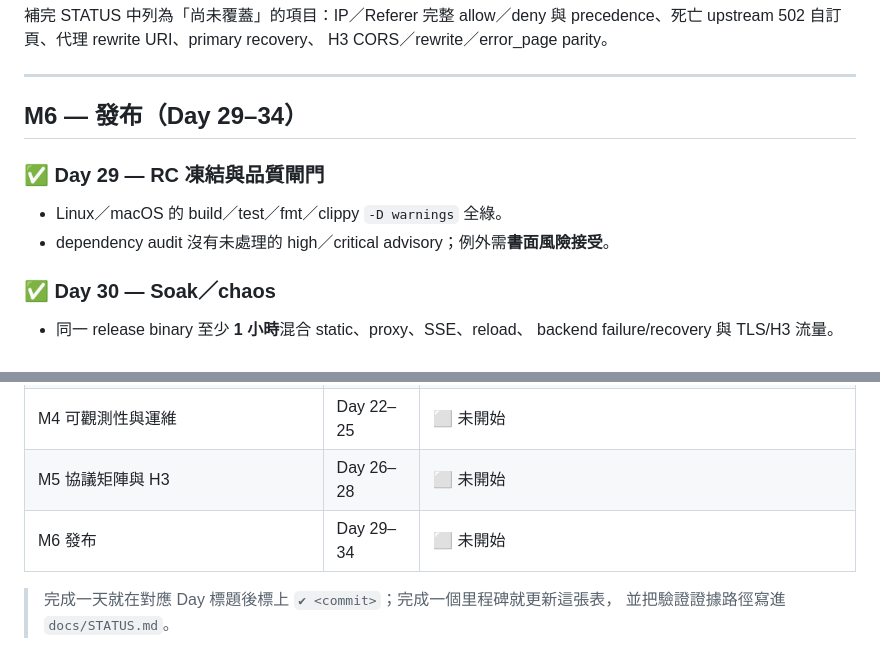
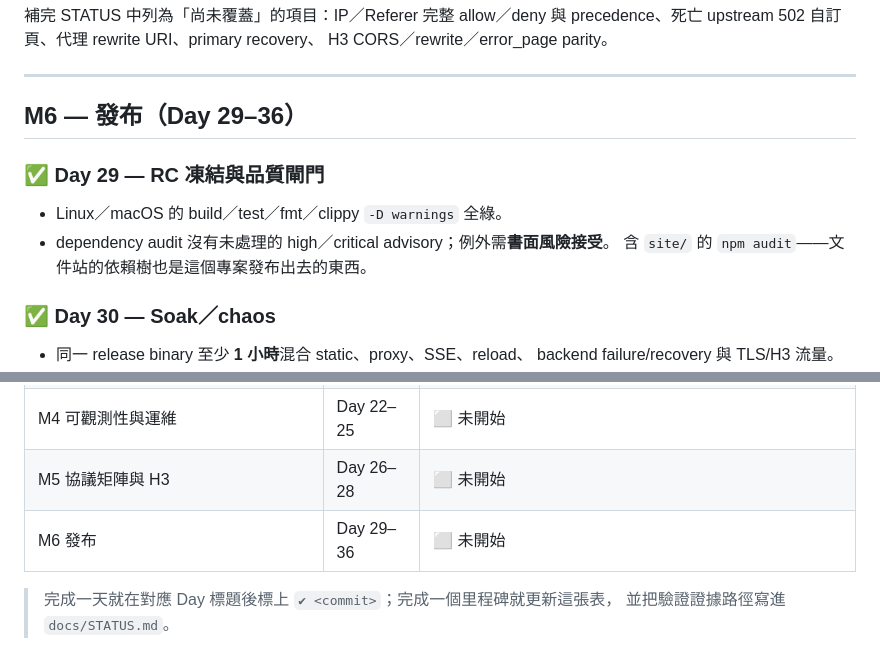
Before and after one commit to dorianverlaine/pingclair, a Markdown page: docs/TODO.md, 2 parts joined by grey strips. Rendered like a GitHub page.

```diff
--- a/docs/TODO.md
+++ b/docs/TODO.md
@@ -756,12 +770,13 @@ H3 CORS／rewrite／error_page parity。
 
 ---
 
-## M6 — 發布（Day 29–34）
+## M6 — 發布（Day 29–36）
 
 ### ✅ Day 29 — RC 凍結與品質閘門
 
 - Linux／macOS 的 build／test／fmt／clippy `-D warnings` 全綠。
 - dependency audit 沒有未處理的 high／critical advisory；例外需**書面風險接受**。
+  含 `site/` 的 `npm audit`——文件站的依賴樹也是這個專案發布出去的東西。
 
 ### ✅ Day 30 — Soak／chaos
 
@@ -836,7 +886,7 @@ H3 CORS／rewrite／error_page parity。
 | M3 接上 Pingora 能力（含 `proxy_cache`） | Day 17–21 | ⬜ 未開始 |
 | M4 可觀測性與運維 | Day 22–25 | ⬜ 未開始 |
 | M5 協議矩陣與 H3 | Day 26–28 | ⬜ 未開始 |
-| M6 發布 | Day 29–34 | ⬜ 未開始 |
+| M6 發布 | Day 29–36 | ⬜ 未開始 |
 
 > 完成一天就在對應 Day 標題後標上 `✔ <commit>`；完成一個里程碑就更新這張表，
 > 並把驗證證據路徑寫進 `docs/STATUS.md`。
```
Also changed, not shown: other parts of docs/TODO.md (+59 -10 lines), docs/GUARDRAILS.md (+1 -1 lines), docs/STATUS.md (+1 -1 lines).
